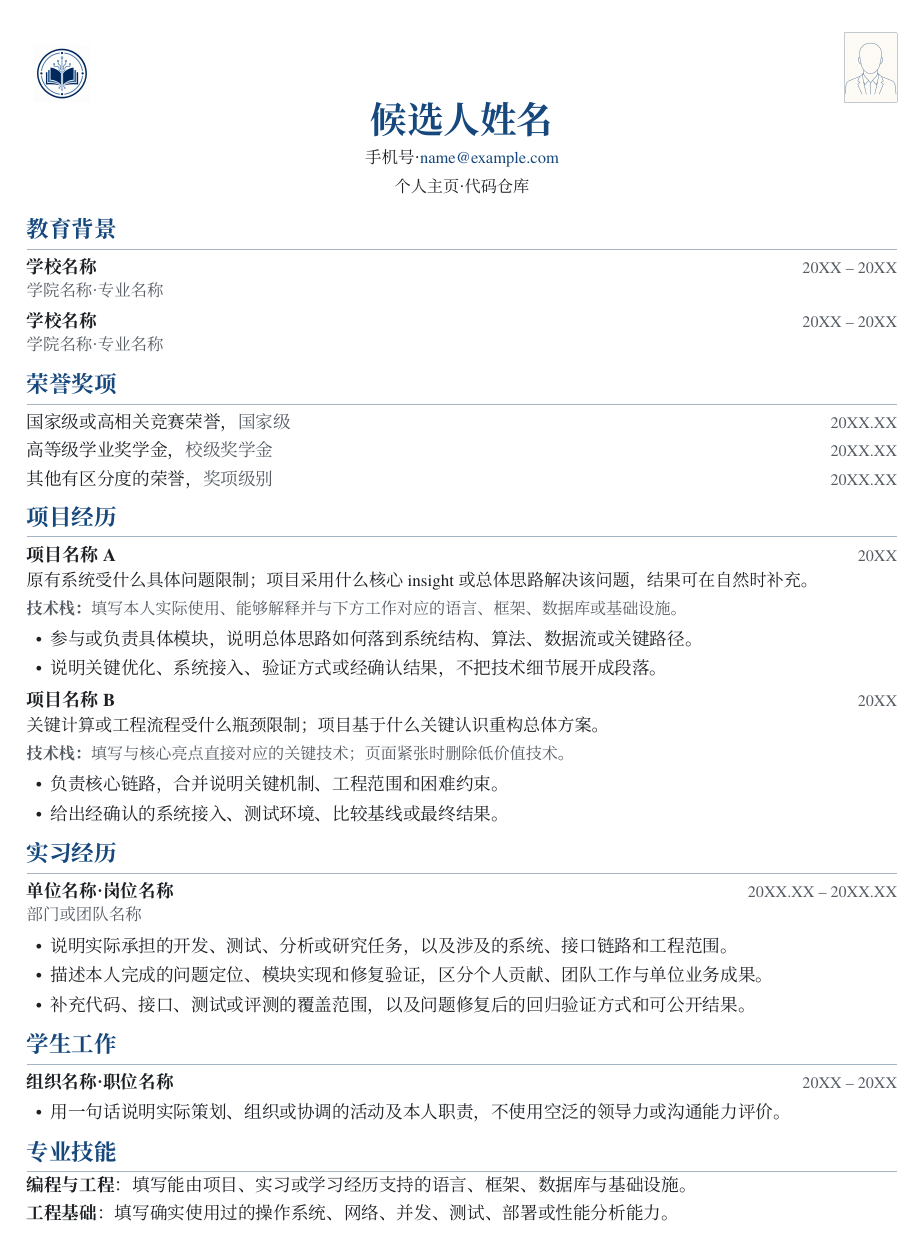
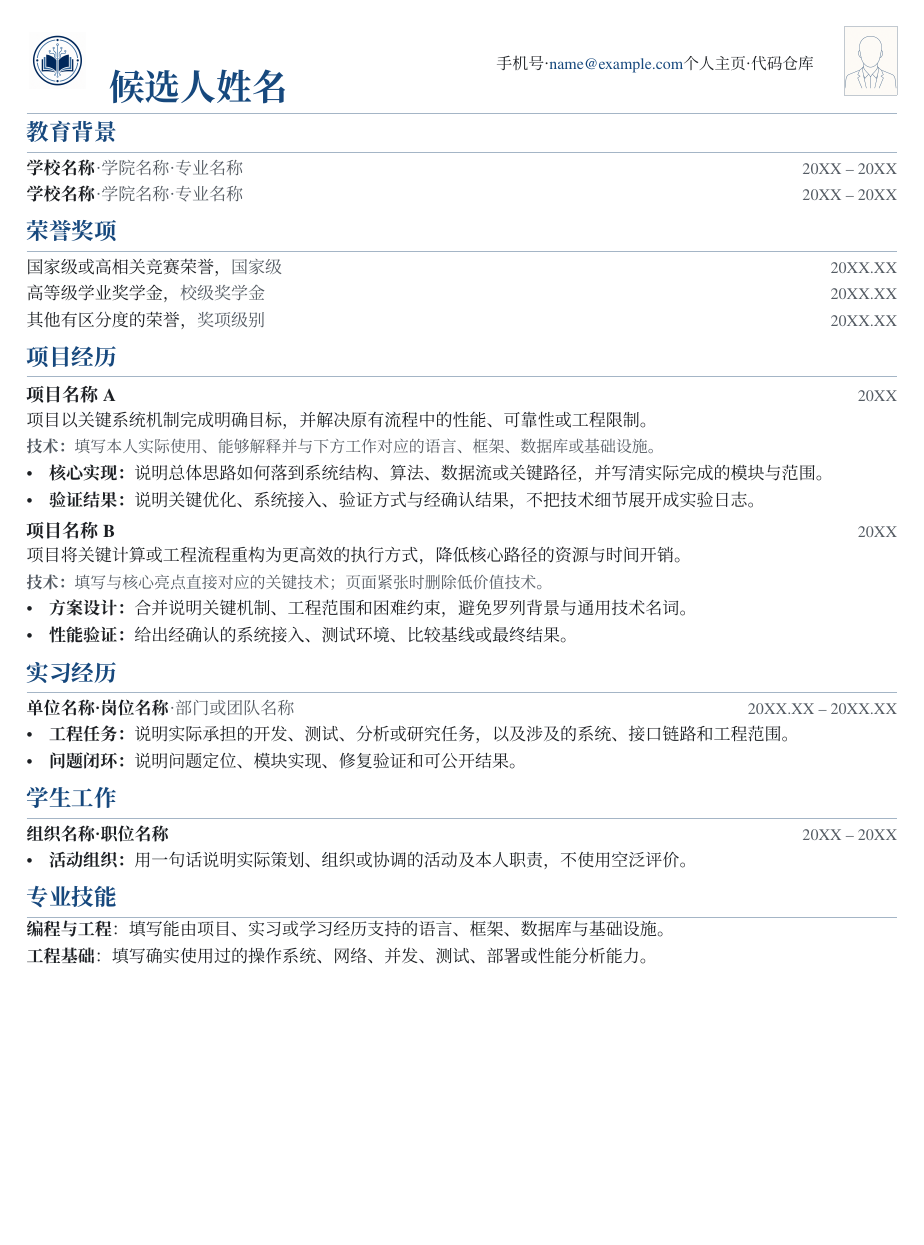
Before and after one commit to yuyz-cyber/resume-skill, a LaTeX CV (assets/latex-template/resume.tex, which reads assets/latex-template/resume.cls): the whole page. Compiled offline with XeLaTeX; a missing font is replaced by an installed copy or a similar font.

Commit message:
feat: refine one-page resume layout

```diff
--- a/assets/latex-template/resume.cls
+++ b/assets/latex-template/resume.cls
@@ -6,8 +6,8 @@
 \RequirePackage[
   left=1.52cm,
   right=1.52cm,
-  top=1.08cm,
-  bottom=1.05cm,
+  top=0.94cm,
+  bottom=0.86cm,
   noheadfoot
 ]{geometry}
 \RequirePackage{xcolor}
@@ -68,14 +68,14 @@
 \pagestyle{empty}
 \setlength{\parindent}{0pt}
 \setlength{\parskip}{0pt}
-\renewcommand\normalsize{\fontsize{10.35pt}{12.75pt}\selectfont}
+\renewcommand\normalsize{\fontsize{10pt}{12.05pt}\selectfont}
 \AtBeginDocument{\normalsize\color{ResumeCharcoal}}
 
 \setlist[itemize]{
   leftmargin=1.35em,
   label=\textbullet,
-  topsep=0.13em,
-  itemsep=0.08em,
+  topsep=0.08em,
+  itemsep=0.04em,
   parsep=0pt,
   partopsep=0pt
 }
@@ -84,7 +84,7 @@
   {\fontsize{13.2pt}{15pt}\selectfont\bfseries\color{ResumeNavy}\raggedright}
   {}{0pt}{}
   [\vspace{0.06em}\color{ResumeRule}\titlerule]
-\titlespacing*{\section}{0pt}{0.46em}{0.24em}
+\titlespacing*{\section}{0pt}{0.38em}{0.18em}
 
 % 只高亮责任边界、核心贡献和经确认指标，不用于整句加粗。
 \newcommand{\Key}[1]{{\ResumeKeyLatin\ResumeKeyCJK #1}}
@@ -118,58 +118,63 @@
   }%
 }
 
-\newcommand{\ResumeHeaderText}[3]{%
-  {\fontsize{21.5pt}{23.5pt}\selectfont\bfseries\color{ResumeNavy}#1}\par
-  \vspace{0.13em}
-  {\fontsize{9.7pt}{11.3pt}\selectfont #2}\par
-  \ifthenelse{\isempty{#3}}{}{%
-    \vspace{0.02em}{\fontsize{9.5pt}{11pt}\selectfont #3}\par
+\newcommand{\ResumeHeaderName}[1]{%
+  {\fontsize{21pt}{23pt}\selectfont\bfseries\color{ResumeNavy}#1}%
+}
+
+\newcommand{\ResumeHeaderContact}[2]{%
+  {\fontsize{9.35pt}{10.9pt}\selectfont #1}\par
+  \ifthenelse{\isempty{#2}}{}{%
+    \vspace{0.03em}{\fontsize{9.2pt}{10.7pt}\selectfont #2}\par
   }%
 }
 
 % 参数依次为：校徽路径、姓名、第一行联系方式、第二行联系方式、证件照路径。
-% 图片路径为空即可取消。始终保留等宽左右栏，使单图模式的姓名仍居中。
+% 图片路径为空即可取消。身份信息左对齐，联系方式右对齐。
 \newcommand{\ResumeHeader}[5]{%
   \ifthenelse{\isempty{#1}}{%
     \ifthenelse{\isempty{#5}}{%
-      \begin{center}
-        \ResumeHeaderText{#2}{#3}{#4}
-      \end{center}
+      \begin{tabularx}{\textwidth}{@{}>{\raggedright\arraybackslash}X>{\raggedleft\arraybackslash}r@{}}
+        \ResumeHeaderName{#2} & \ResumeHeaderContact{#3}{#4}
+      \end{tabularx}
     }{%
-      \begin{tabularx}{\textwidth}{@{}p{1.46cm}X p{1.46cm}@{}}
-        {} &
-        \centering\arraybackslash\ResumeHeaderText{#2}{#3}{#4} &
-        \raggedleft\arraybackslash\ResumePhotoImage{#5}
+      \begin{tabularx}{\textwidth}{@{}>{\raggedright\arraybackslash}X>{\raggedleft\arraybackslash}r>{\raggedleft\arraybackslash}m{1.30cm}@{}}
+        \ResumeHeaderName{#2} & \ResumeHeaderContact{#3}{#4} & \ResumePhotoImage{#5}
       \end{tabularx}
     }%
   }{%
-    \begin{tabularx}{\textwidth}{@{}p{1.46cm}X p{1.46cm}@{}}
-      \centering\ResumeLogoImage{#1} &
-      \centering\arraybackslash\ResumeHeaderText{#2}{#3}{#4} &
-      \ifthenelse{\isempty{#5}}{}{\raggedleft\arraybackslash\ResumePhotoImage{#5}}
-    \end{tabularx}
+    \ifthenelse{\isempty{#5}}{%
+      \begin{tabularx}{\textwidth}{@{}>{\centering\arraybackslash}m{1.28cm}>{\raggedright\arraybackslash}X>{\raggedleft\arraybackslash}r@{}}
+        \ResumeLogoImage{#1} & \ResumeHeaderName{#2} & \ResumeHeaderContact{#3}{#4}
+      \end{tabularx}
+    }{%
+      \begin{tabularx}{\textwidth}{@{}>{\centering\arraybackslash}m{1.28cm}>{\raggedright\arraybackslash}X>{\raggedleft\arraybackslash}r>{\raggedleft\arraybackslash}m{1.30cm}@{}}
+        \ResumeLogoImage{#1} & \ResumeHeaderName{#2} & \ResumeHeaderContact{#3}{#4} & \ResumePhotoImage{#5}
+      \end{tabularx}
+    }%
   }%
-  \vspace{-0.34em}
+  \vspace{0.16em}\par
+  {\color{ResumeRule}\hrule height 0.55pt}\vspace{-0.20em}
 }
 
 \newcommand{\ResumeSection}[1]{\section{#1}}
 
 \newcommand{\ResumeEntry}[3]{%
   \noindent\begin{tabularx}{\textwidth}{@{}Xr@{}}
-    \textbf{#1} & {\fontsize{9.45pt}{11pt}\selectfont\color{ResumeMuted}#3}
+    \textbf{#1}\ifthenelse{\isempty{#2}}{}{%
+      \textcolor{ResumeMuted}{ · #2}%
+    } &
+    {\fontsize{9.45pt}{11pt}\selectfont\color{ResumeMuted}#3}
   \end{tabularx}\par
-  \ifthenelse{\isempty{#2}}{}{%
-    \vspace{-0.22em}{\fontsize{9.65pt}{11.4pt}\selectfont\color{ResumeMuted}#2}\par
-  }%
-  \vspace{0.05em}
 }
 
 \newcommand{\ResumeProject}[2]{%
+  \vspace{0.18em}%
   \noindent\begin{tabularx}{\textwidth}{@{}Xr@{}}
     {\fontsize{10.55pt}{12.3pt}\selectfont\textbf{#1}} &
     {\fontsize{9.45pt}{11pt}\selectfont\color{ResumeMuted}#2}
   \end{tabularx}\par
-  \vspace{-0.10em}
+  \vspace{-0.08em}
 }
 
 \newcommand{\ResumeAward}[3]{%
--- a/assets/latex-template/resume.tex
+++ b/assets/latex-template/resume.tex
@@ -24,35 +24,26 @@
 
 \ResumeSection{项目经历}
 \ResumeProject{项目名称 A}{20XX}
-\ResumeProjectSummary{原有系统受什么具体问题限制；项目采用什么核心 insight 或总体思路解决该问题，结果可在自然时补充。}
+\ResumeProjectSummary{项目以关键系统机制完成明确目标，并解决原有流程中的性能、可靠性或工程限制。}
 \ResumeProjectStack{填写本人实际使用、能够解释并与下方工作对应的语言、框架、数据库或基础设施。}
-\begin{ResumeBulletList}
-  \item \Key{参与或负责具体模块}，说明总体思路如何落到系统结构、算法、数据流或关键路径。
-  \item 说明关键优化、系统接入、验证方式或经确认结果，不把技术细节展开成段落。
-\end{ResumeBulletList}
+\ResumeEvidence{核心实现}{说明总体思路如何落到系统结构、算法、数据流或关键路径，并写清实际完成的模块与范围。}
+\ResumeEvidence{验证结果}{说明关键优化、系统接入、验证方式与经确认结果，不把技术细节展开成实验日志。}
 
 \ResumeProject{项目名称 B}{20XX}
-\ResumeProjectSummary{关键计算或工程流程受什么瓶颈限制；项目基于什么关键认识重构总体方案。}
+\ResumeProjectSummary{项目将关键计算或工程流程重构为更高效的执行方式，降低核心路径的资源与时间开销。}
 \ResumeProjectStack{填写与核心亮点直接对应的关键技术；页面紧张时删除低价值技术。}
-\begin{ResumeBulletList}
-  \item \Key{负责核心链路}，合并说明关键机制、工程范围和困难约束。
-  \item 给出经确认的系统接入、测试环境、比较基线或\Key{最终结果}。
-\end{ResumeBulletList}
+\ResumeEvidence{方案设计}{合并说明关键机制、工程范围和困难约束，避免罗列背景与通用技术名词。}
+\ResumeEvidence{性能验证}{给出经确认的系统接入、测试环境、比较基线或\Key{最终结果}。}
 
 \ResumeSection{实习经历}
 \ResumeEntry{单位名称 · 岗位名称}{部门或团队名称}{20XX.XX -- 20XX.XX}
-\begin{ResumeBulletList}
-  \item 说明实际承担的开发、测试、分析或研究任务，以及涉及的系统、接口链路和工程范围。
-  \item 描述本人完成的问题定位、模块实现和修复验证，区分个人贡献、团队工作与单位业务成果。
-  \item 补充代码、接口、测试或评测的覆盖范围，以及问题修复后的回归验证方式和可公开结果。
-\end{ResumeBulletList}
+\ResumeEvidence{工程任务}{说明实际承担的开发、测试、分析或研究任务，以及涉及的系统、接口链路和工程范围。}
+\ResumeEvidence{问题闭环}{说明问题定位、模块实现、修复验证和可公开结果。}
 
 % 可选模块：学生工作有独立事实价值时保留，不与荣誉奖项合并。
 \ResumeSection{学生工作}
 \ResumeEntry{组织名称 · 职位名称}{}{20XX -- 20XX}
-\begin{ResumeBulletList}
-  \item 用一句话说明实际策划、组织或协调的活动及本人职责，不使用空泛的领导力或沟通能力评价。
-\end{ResumeBulletList}
+\ResumeEvidence{活动组织}{用一句话说明实际策划、组织或协调的活动及本人职责，不使用空泛评价。}
 
 % 可选模块：没有真实证据时删除，不为填满页面强制保留。
 \ResumeSection{专业技能}
```
Also changed, not shown: assets/latex-template/resume.cls (11 more changed lines).
